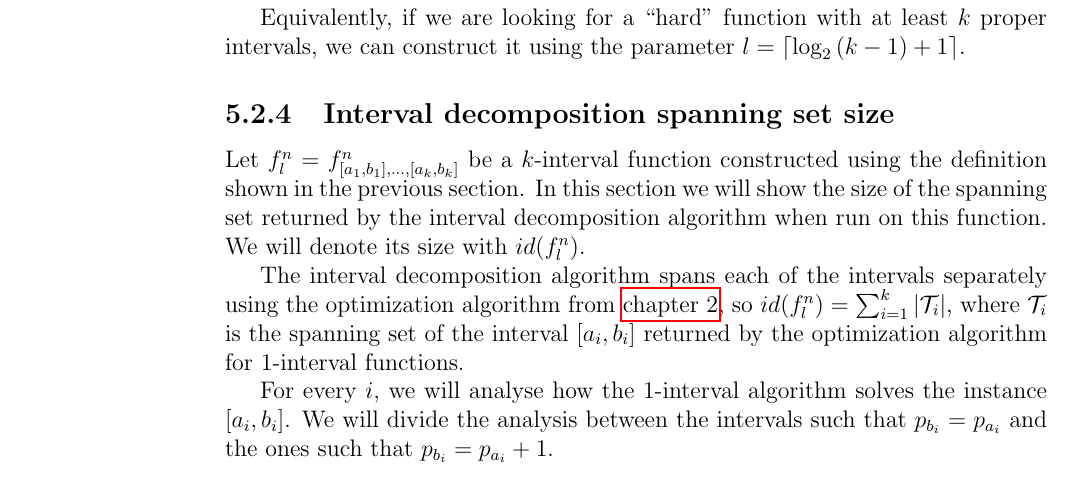
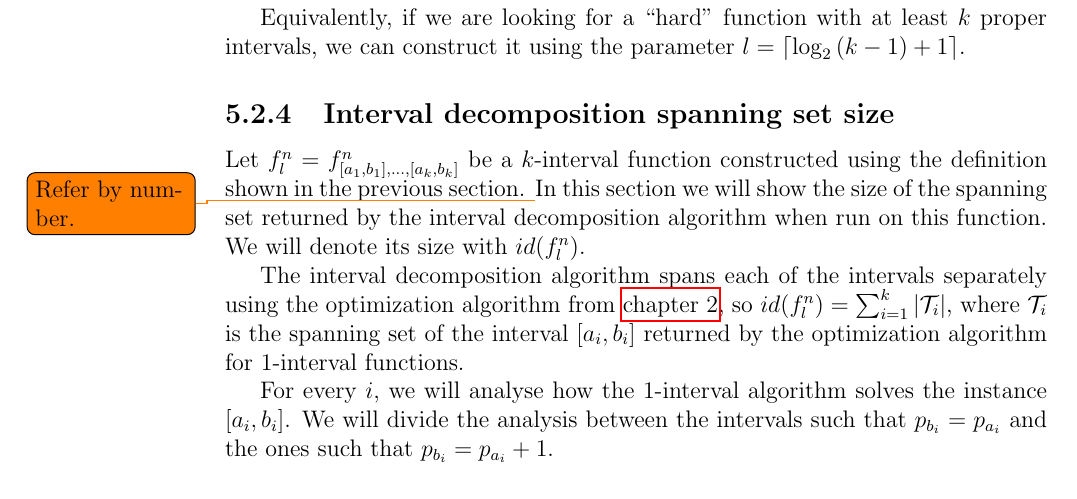
Before and after one commit to filipbartek/ibf, a LaTeX thesis (thesis.tex, which reads thesis/betterapprox.tex): part of page 35 of 47, cut so that both start at the same text. Compiled offline with pdfLaTeX.

Commit message:
Add a todo

```diff
--- a/thesis/betterapprox.tex
+++ b/thesis/betterapprox.tex
@@ -347,6 +347,7 @@ f^n_{\interval{a_1}{b_1}, \ldots, \interval{a_k}{b_k}}$
 be a $k$-interval function
 constructed using the definition
 shown in the previous section.
+\todo{Refer by number.}
 In this section we will show the size of the spanning set
 returned by the interval decomposition algorithm
 when run on this function.
```
